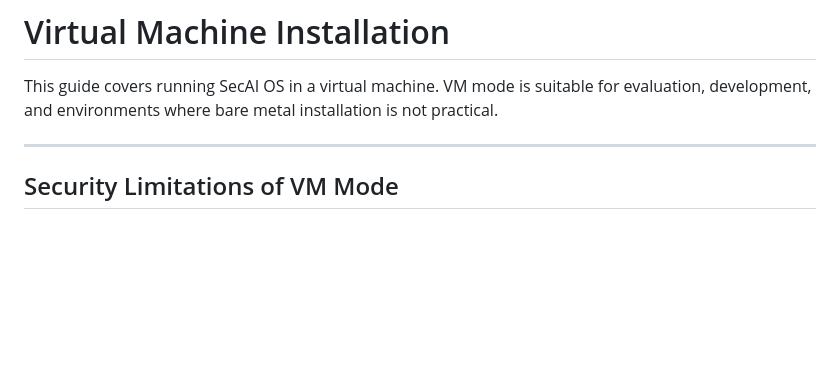
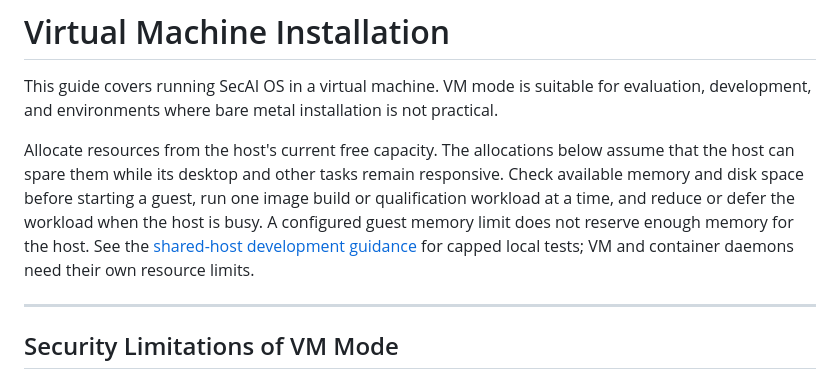
Before and after one commit to SecAI-Hub/SecAI_OS, a Markdown page: docs/install/vm.md, the part around the change. Drawn GitHub-style; blank space fills up the shorter version.

Commit message:
Require current host headroom for VM evaluation

```diff
--- a/docs/install/vm.md
+++ b/docs/install/vm.md
@@ -1,6 +1,15 @@
 # Virtual Machine Installation
 
 This guide covers running SecAI OS in a virtual machine. VM mode is suitable for evaluation, development, and environments where bare metal installation is not practical.
+
+Allocate resources from the host's current free capacity. The allocations
+below assume that the host can spare them while its desktop and other tasks
+remain responsive. Check available memory and disk space before starting a
+guest, run one image build or qualification workload at a time, and reduce or
+defer the workload when the host is busy. A configured guest memory limit does
+not reserve enough memory for the host. See the [shared-host development
+guidance](dev.md#build-go-services) for capped local tests; VM and container
+daemons need their own resource limits.
 
 ---
 
```
